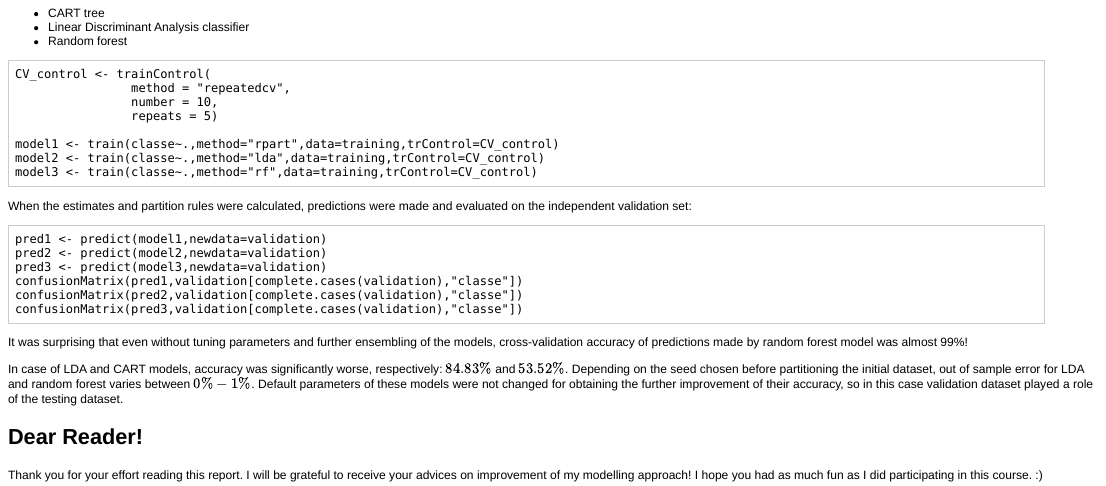
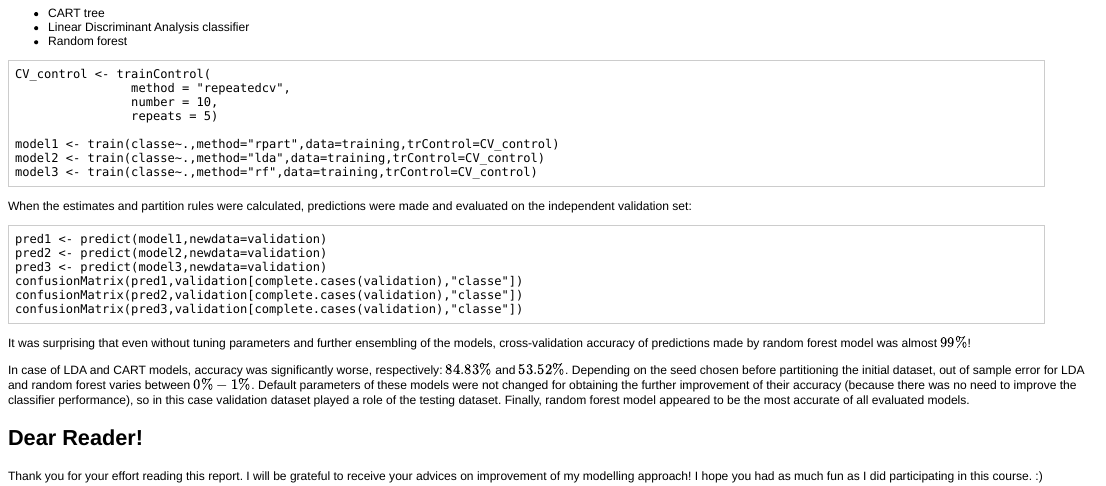
Before and after one commit to JT-R/pml-coursera, an R Markdown document (project-report.Rmd): the page in a window 1100 px wide, from 810 px down. The pictures show the output file project-report.html that the author committed with the source, opened offline.

Commit message:
Insignificant changes

````diff
--- a/project-report.Rmd
+++ b/project-report.Rmd
@@ -76,9 +76,9 @@ confusionMatrix(pred2,validation[complete.cases(validation),"classe"])
 confusionMatrix(pred3,validation[complete.cases(validation),"classe"])
 ```
 
-It was surprising that even without tuning parameters and further ensembling of the models, cross-validation accuracy of predictions made by random forest model was almost 99%!
+It was surprising that even without tuning parameters and further ensembling of the models, cross-validation accuracy of predictions made by random forest model was almost $99\%$!
 
-In case of LDA and CART models, accuracy was significantly worse, respectively: $84.83\%$ and $53.52\%$. Depending on the seed chosen before partitioning the initial dataset, out of sample error for LDA and random forest varies between $0\%-1\%$. Default parameters of these models were not changed for obtaining the further improvement of their accuracy, so in this case validation dataset played a role of the testing dataset.
+In case of LDA and CART models, accuracy was significantly worse, respectively: $84.83\%$ and $53.52\%$. Depending on the seed chosen before partitioning the initial dataset, out of sample error for LDA and random forest varies between $0\%-1\%$. Default parameters of these models were not changed for obtaining the further improvement of their accuracy (because there was no need to improve the classifier performance), so in this case validation dataset played a role of the testing dataset. Finally, random forest model appeared to be the most accurate of all evaluated models.
 
 Dear Reader!
 --------------------------------------------------------
````
Also changed, not shown: project-report.html, project-report.md.
